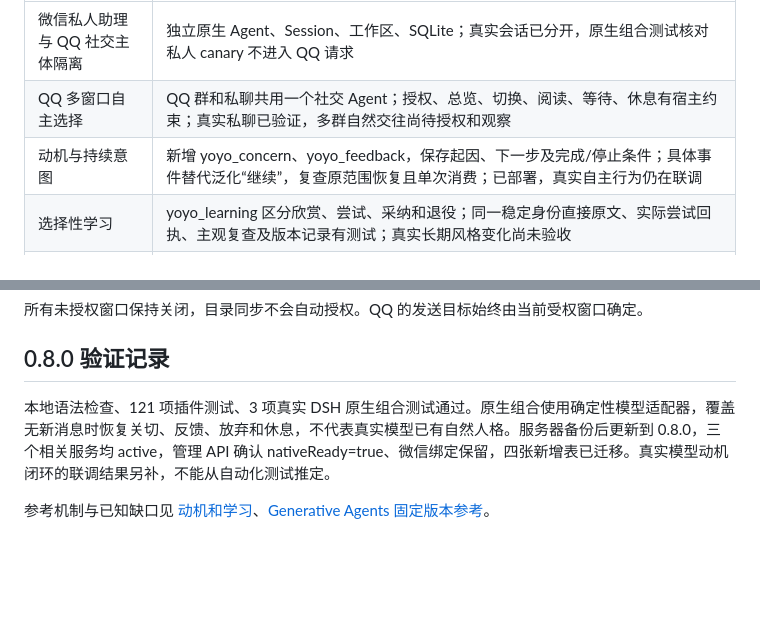
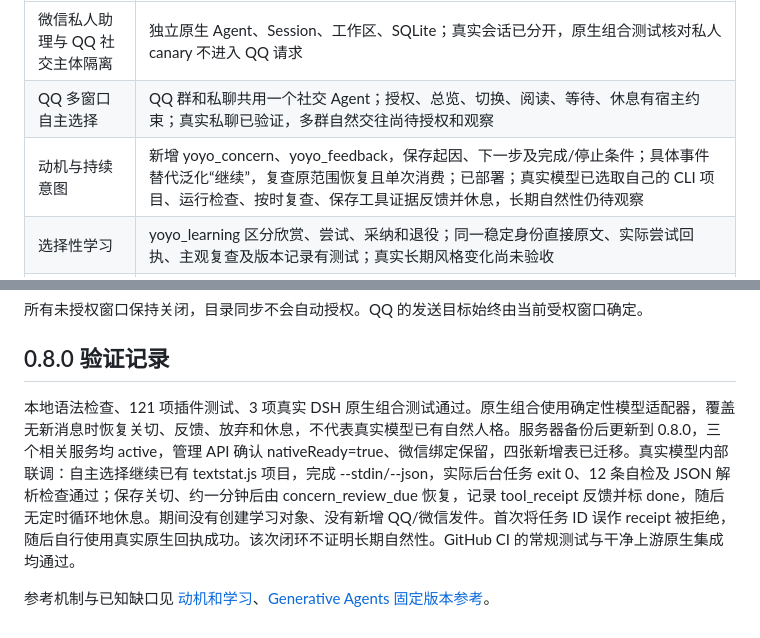
Before and after one commit to bili-fule/dsh-life-assistant, a Markdown page: deploy/STATUS.md, 2 parts joined by grey strips. Rendered like a GitHub page; blank space fills up the shorter version.

```diff
--- a/deploy/STATUS.md
+++ b/deploy/STATUS.md
@@ -6,7 +6,7 @@
 | --- | --- |
 | 微信私人助理与 QQ 社交主体隔离 | 独立原生 Agent、Session、工作区、SQLite；真实会话已分开，原生组合测试核对私人 canary 不进入 QQ 请求 |
 | QQ 多窗口自主选择 | QQ 群和私聊共用一个社交 Agent；授权、总览、切换、阅读、等待、休息有宿主约束；真实私聊已验证，多群自然交往尚待授权和观察 |
-| 动机与持续意图 | 新增 yoyo_concern、yoyo_feedback，保存起因、下一步及完成/停止条件；具体事件替代泛化“继续”，复查原范围恢复且单次消费；已部署，真实自主行为仍在联调 |
+| 动机与持续意图 | 新增 yoyo_concern、yoyo_feedback，保存起因、下一步及完成/停止条件；具体事件替代泛化“继续”，复查原范围恢复且单次消费；已部署；真实模型已选取自己的 CLI 项目、运行检查、按时复查、保存工具证据反馈并休息，长期自然性仍待观察 |
 | 选择性学习 | yoyo_learning 区分欣赏、尝试、采纳和退役；同一稳定身份直接原文、实际尝试回执、主观复查及版本记录有测试；真实长期风格变化尚未验收 |
 | 五秒批次与注意提醒 | 每窗口独立固定批次、提醒游标与未读游标；持续输入、多窗口及私聊打断休息有测试 |
 | QQ 图片读取与视觉 | 实际 nt.qq.com.cn 图片成功下载、保存为原生视觉附件，并由当前模型识别 |
@@ -33,6 +33,6 @@
 
 ## 0.8.0 验证记录
 
-本地语法检查、121 项插件测试、3 项真实 DSH 原生组合测试通过。原生组合使用确定性模型适配器，覆盖无新消息时恢复关切、反馈、放弃和休息，不代表真实模型已有自然人格。服务器备份后更新到 0.8.0，三个相关服务均 active，管理 API 确认 nativeReady=true、微信绑定保留，四张新增表已迁移。真实模型动机闭环的联调结果另补，不能从自动化测试推定。
+本地语法检查、121 项插件测试、3 项真实 DSH 原生组合测试通过。原生组合使用确定性模型适配器，覆盖无新消息时恢复关切、反馈、放弃和休息，不代表真实模型已有自然人格。服务器备份后更新到 0.8.0，三个相关服务均 active，管理 API 确认 nativeReady=true、微信绑定保留，四张新增表已迁移。真实模型内部联调：自主选择继续已有 textstat.js 项目，完成 --stdin/--json，实际后台任务 exit 0、12 条自检及 JSON 解析检查通过；保存关切、约一分钟后由 concern_review_due 恢复，记录 tool_receipt 反馈并标 done，随后无定时循环地休息。期间没有创建学习对象、没有新增 QQ/微信发件。首次将任务 ID 误作 receipt 被拒绝，随后自行使用真实原生回执成功。该次闭环不证明长期自然性。GitHub CI 的常规测试与干净上游原生集成均通过。
 
 参考机制与已知缺口见 [动机和学习](../docs/motivation.md)、[Generative Agents 固定版本参考](../docs/generative-agents-reference.md)。
```
Also changed, not shown: docs/motivation.md (+6 -0 lines), docs/operations.md (added, +34 -0 lines).
